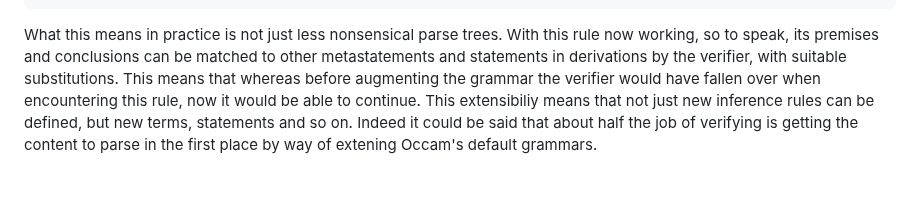
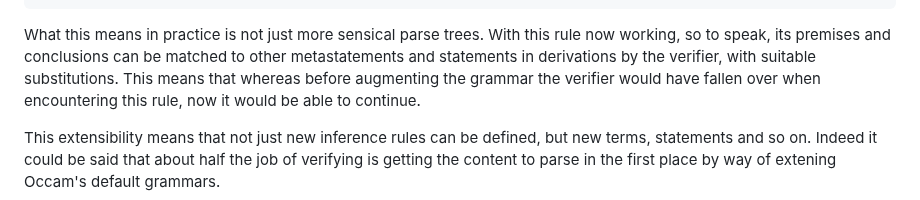
Before and after one commit to djalbat/the-occam-user-manual, a Markdown page: understanding-grammars.md, the part around the change. Drawn GitHub-style.

Commit message:
More work on understanding grammars.

````diff
--- a/understanding-grammars.md
+++ b/understanding-grammars.md
@@ -165,8 +165,9 @@ metavariable [0] "⇒"[operator] [0] metavariable [0]
   "A"[name] [0]                      "B"[name] [0]
 ```
 
-What this means in practice is not just less nonsensical parse trees.
+What this means in practice is not just more sensical parse trees.
 With this rule now working, so to speak, its premises and conclusions can be matched to other metastatements and statements in derivations by the verifier, with suitable substitutions.
 This means that whereas before augmenting the grammar the verifier would have fallen over when encountering this rule, now it would be able to continue.
-This extensibiliy means that not just new inference rules can be defined, but new terms, statements and so on.
+
+This extensibility means that not just new inference rules can be defined, but new terms, statements and so on.
 Indeed it could be said that about half the job of verifying is getting the content to parse in the first place by way of extening Occam's default grammars.
````
